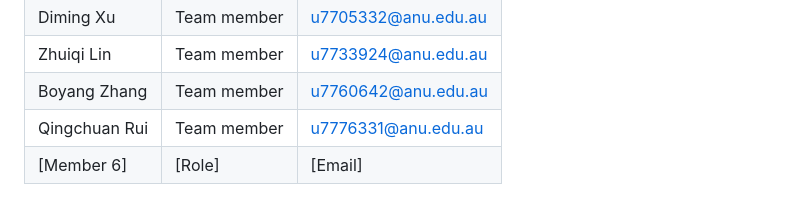
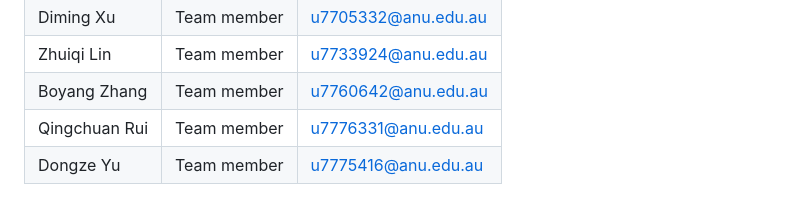
Before and after one commit to southern-cross-ai/Deepthink, a Markdown page: README.md, the part around the change. Rendered like a GitHub page.

```diff
--- a/README.md
+++ b/README.md
@@ -78,4 +78,4 @@ By bridging the gap between **LLMs and game development**, DeepThink aims to rev
 | Zhuiqi Lin | Team member | u7733924@anu.edu.au |
 | Boyang Zhang | Team member | u7760642@anu.edu.au |
 | Qingchuan Rui | Team member | u7776331@anu.edu.au |
-| [Member 6] | [Role] | [Email] |
+| Dongze Yu | Team member | u7775416@anu.edu.au |
```
